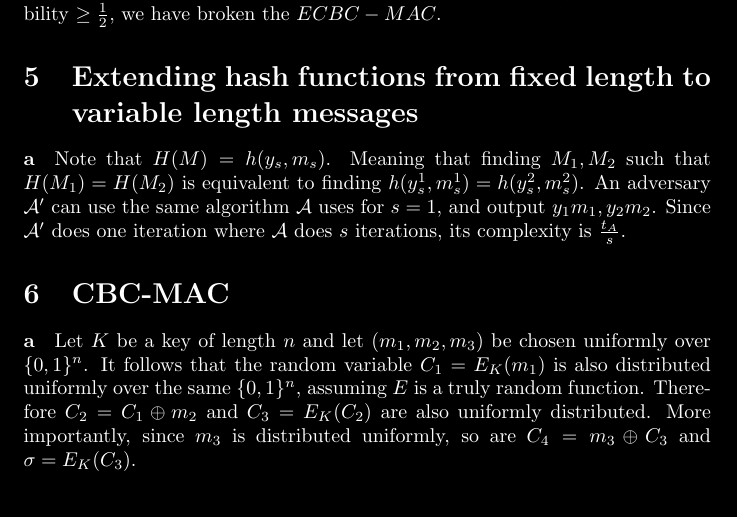
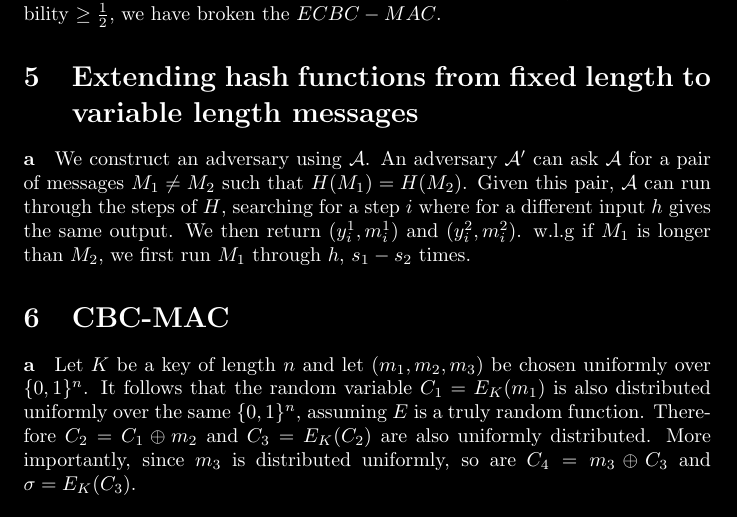
Before and after one commit to noslaver/crypto-101, a LaTeX document (2/solution.tex): part of page 6 of 7, cut so that both start at the same text. Compiled offline with pdfLaTeX.

Commit message:
q5 rewrite

```diff
--- a/2/solution.tex
+++ b/2/solution.tex
@@ -206,12 +206,13 @@
 
 \section{Extending hash functions from fixed length to variable length messages}
 \begin{paragraph}
-	a Note that $H(M) = h(y_s, m_s)$. Meaning that finding $M_1,M_2$ such that $H(M_1) = H(M_2)$
-	is equivalent to finding $h(y^1_s, m^1_s) = h(y^2_s, m^2_s)$.
-	An adversary $\mathcal{A}'$ can use the same algorithm $\mathcal{A}$ uses for $s = 1$, and output
-	$y_1m_1, y_2m_2$.
-	Since $\mathcal{A}'$ does one iteration where $\mathcal{A}$ does $s$ iterations, its
-	complexity is $\frac{t_A}{s}$.
+	a We construct an adversary using $\mathcal{A}$. An adversary $\mathcal{A'}$ can
+	ask $\mathcal{A}$ for a pair of messages $M_1 \neq M_2$ such that $H(M_1) = H(M_2)$.
+	Given this pair, $\mathcal{A}$ can run through the steps of $H$,
+	searching for a step $i$ where for a different input $h$ gives the same output. We then
+	return $(y_i^1, m_i^1)$ and $(y_i^2, m_i^2)$. w.l.g if $M_1$ is longer than
+	$M_2$, we first run $M_1$ through $h$, $s_1 - s_2$ times.
+
 \end{paragraph}
 
 \section{CBC-MAC}
```
